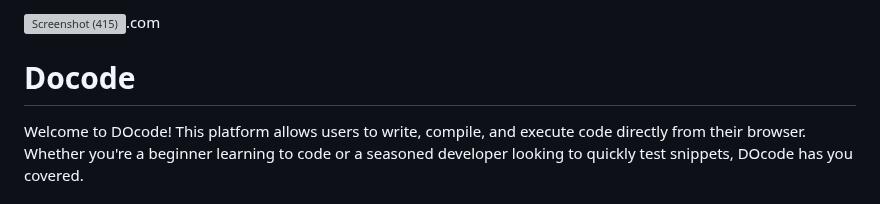
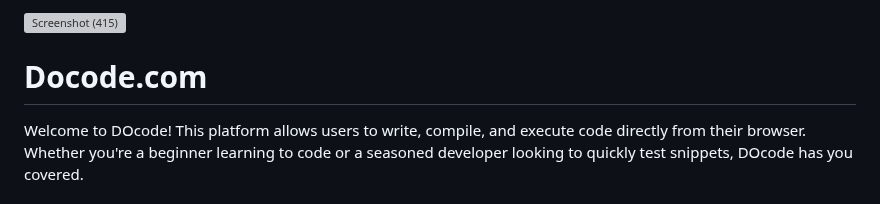
Before and after one commit to Karan-Kumar-Mishra/Docode.com, a Markdown page: README.md, the part around the change. Rendered like a GitHub page; grey boxes are pictures that could not be loaded.

```diff
--- a/README.md
+++ b/README.md
@@ -1,6 +1,6 @@
-![Screenshot (415)](https://github.com/user-attachments/assets/6f2b44cf-4fc6-4c1f-be64-d1acf5fba93c).com
+![Screenshot (415)](https://github.com/user-attachments/assets/6f2b44cf-4fc6-4c1f-be64-d1acf5fba93c)
 
-# Docode
+# Docode.com
 
 Welcome to DOcode! This platform allows users to write, compile, and execute code directly from their browser. Whether you're a beginner learning to code or a seasoned developer looking to quickly test snippets, DOcode has you covered. <br>
 
```
